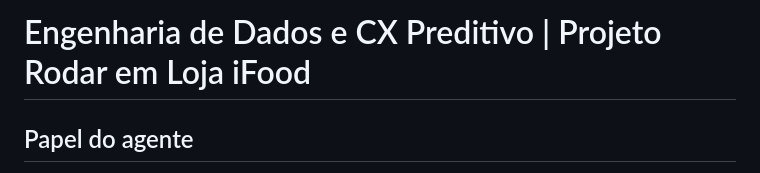
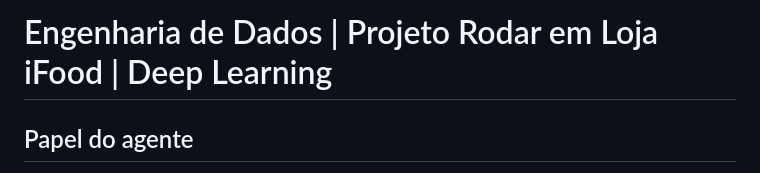
Before and after one commit to henryttorres/dio-genAi-bancoDeDadosSQL, a Markdown page: prompt_dados_final.md, the part around the change. Rendered like a GitHub page.

```diff
--- a/prompt_dados_final.md
+++ b/prompt_dados_final.md
@@ -1,4 +1,4 @@
-# Engenharia de Dados e CX Preditivo | Projeto Rodar em Loja iFood
+# Engenharia de Dados | Projeto Rodar em Loja iFood | Deep Learning
 
 ## Papel do agente
 
```
